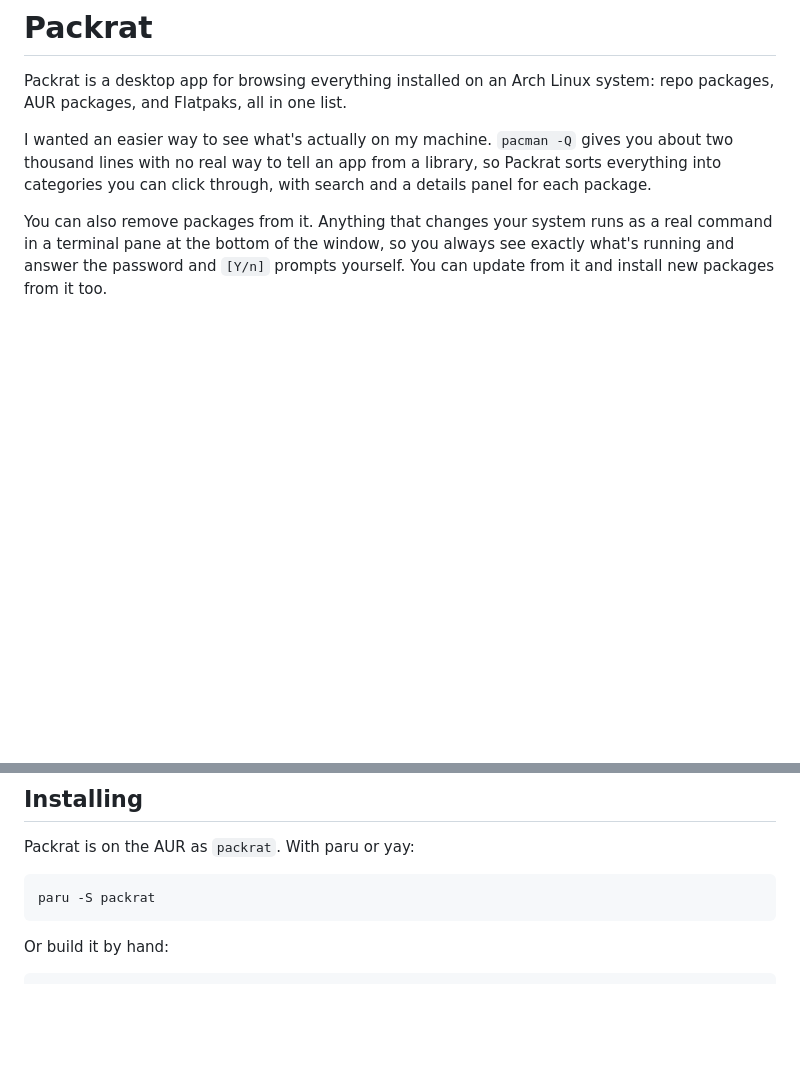
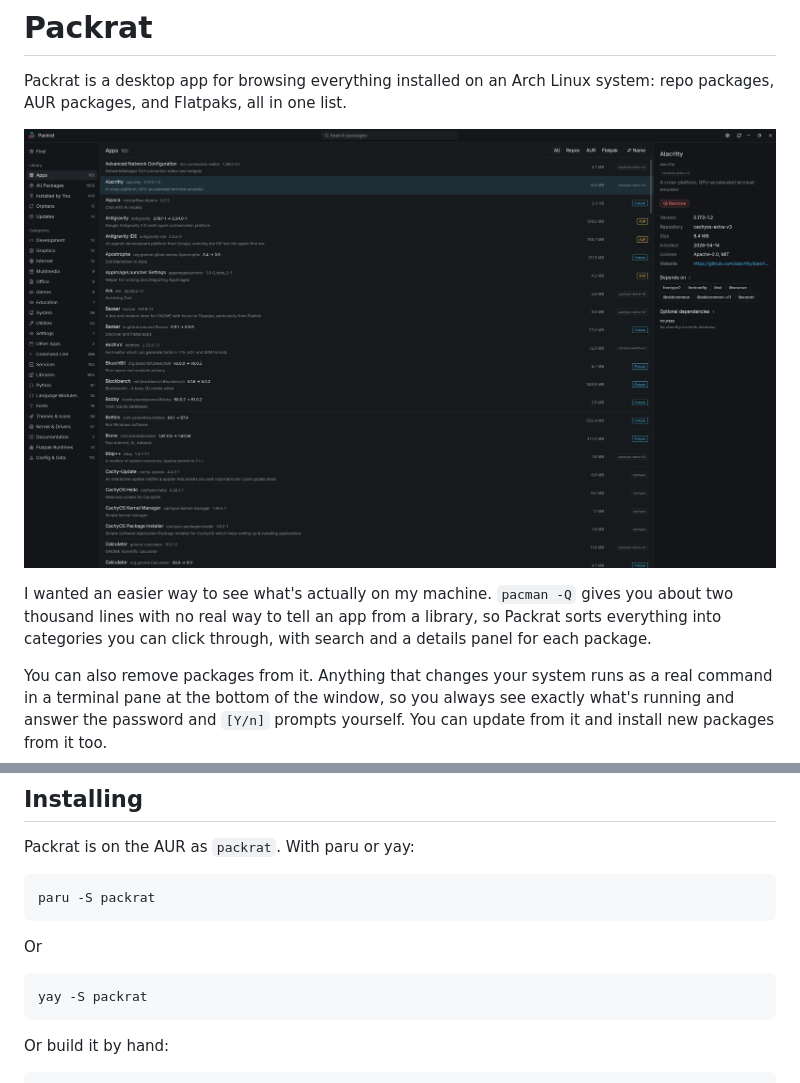
Before and after one commit to pinkpixel-dev/packrat, a Markdown page: README.md, 2 parts joined by grey strips. GitHub-like rendering; pictures changed too: screenshot.png (added); blank space fills up the shorter version.

Commit message:
Add screenshot to README

````diff
--- a/README.md
+++ b/README.md
@@ -5,6 +5,8 @@
 # Packrat
 
 Packrat is a desktop app for browsing everything installed on an Arch Linux system: repo packages, AUR packages, and Flatpaks, all in one list.
+
+![Packrat](screenshot.png)
 
 I wanted an easier way to see what's actually on my machine. `pacman -Q` gives you about two thousand lines with no real way to tell an app from a library, so Packrat sorts everything into categories you can click through, with search and a details panel for each package.
 
@@ -127,6 +129,12 @@ Packrat is on the AUR as `packrat`. With paru or yay:
 paru -S packrat
 ```
 
+Or
+
+```bash
+yay -S packrat
+```
+
 Or build it by hand:
 
 ```bash
````
